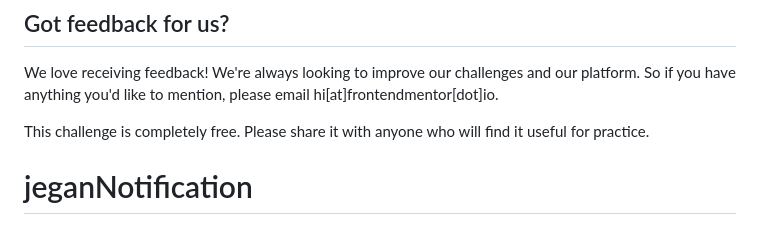
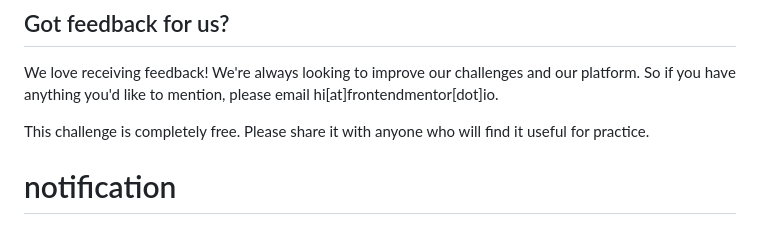
Before and after one commit to 1407jegan/jeganNotification, a Markdown page: README.md, the part around the change. Drawn GitHub-style.

```diff
--- a/README.md
+++ b/README.md
@@ -93,7 +93,4 @@ We love receiving feedback! We're always looking to improve our challenges and o
 
 This challenge is completely free. Please share it with anyone who will find it useful for practice.
 
-
-
-
-# jeganNotification
+# notification
```
